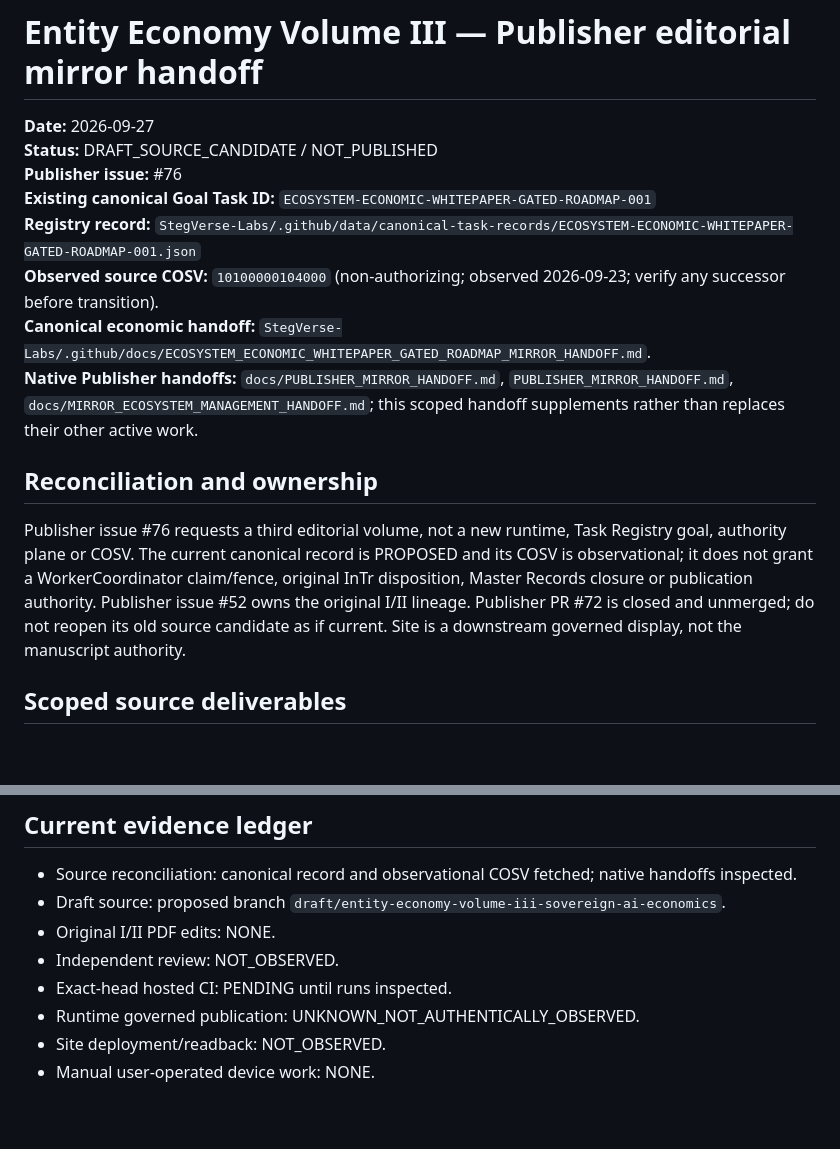
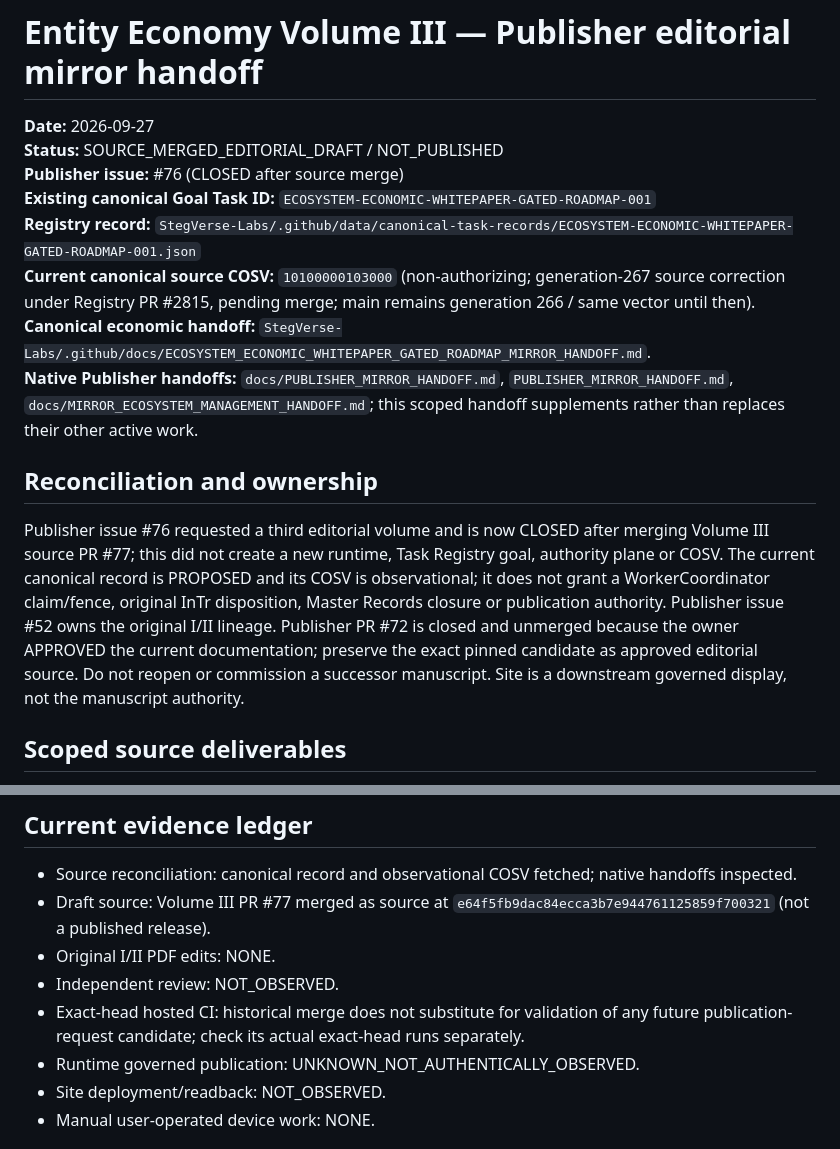
Before and after one commit to GCAT-BCAT-Engine/Publisher, a Markdown page: docs/ENTITY_ECONOMY_VOLUME_III_MIRROR_HANDOFF.md, 2 parts joined by grey strips. Drawn GitHub-style; blank space fills up the shorter version.

Commit message:
Correct Publisher current status for approved PR72 and merged Volume III

```diff
--- a/docs/ENTITY_ECONOMY_VOLUME_III_MIRROR_HANDOFF.md
+++ b/docs/ENTITY_ECONOMY_VOLUME_III_MIRROR_HANDOFF.md
@@ -1,17 +1,17 @@
 # Entity Economy Volume III — Publisher editorial mirror handoff
 
 **Date:** 2026-09-27
-**Status:** DRAFT_SOURCE_CANDIDATE / NOT_PUBLISHED
-**Publisher issue:** #76
+**Status:** SOURCE_MERGED_EDITORIAL_DRAFT / NOT_PUBLISHED
+**Publisher issue:** #76 (CLOSED after source merge)
 **Existing canonical Goal Task ID:** `ECOSYSTEM-ECONOMIC-WHITEPAPER-GATED-ROADMAP-001`
 **Registry record:** `StegVerse-Labs/.github/data/canonical-task-records/ECOSYSTEM-ECONOMIC-WHITEPAPER-GATED-ROADMAP-001.json`
-**Observed source COSV:** `10100000104000` (non-authorizing; observed 2026-09-23; verify any successor before transition).
+**Current canonical source COSV:** `10100000103000` (non-authorizing; generation-267 source correction under Registry PR #2815, pending merge; main remains generation 266 / same vector until then).
 **Canonical economic handoff:** `StegVerse-Labs/.github/docs/ECOSYSTEM_ECONOMIC_WHITEPAPER_GATED_ROADMAP_MIRROR_HANDOFF.md`.
 **Native Publisher handoffs:** `docs/PUBLISHER_MIRROR_HANDOFF.md`, `PUBLISHER_MIRROR_HANDOFF.md`, `docs/MIRROR_ECOSYSTEM_MANAGEMENT_HANDOFF.md`; this scoped handoff supplements rather than replaces their other active work.
 
 ## Reconciliation and ownership
 
-Publisher issue #76 requests a third editorial volume, not a new runtime, Task Registry goal, authority plane or COSV. The current canonical record is PROPOSED and its COSV is observational; it does not grant a WorkerCoordinator claim/fence, original InTr disposition, Master Records closure or publication authority. Publisher issue #52 owns the original I/II lineage. Publisher PR #72 is closed and unmerged; do not reopen its old source candidate as if current. Site is a downstream governed display, not the manuscript authority.
+Publisher issue #76 requested a third editorial volume and is now CLOSED after merging Volume III source PR #77; this did not create a new runtime, Task Registry goal, authority plane or COSV. The current canonical record is PROPOSED and its COSV is observational; it does not grant a WorkerCoordinator claim/fence, original InTr disposition, Master Records closure or publication authority. Publisher issue #52 owns the original I/II lineage. Publisher PR #72 is closed and unmerged because the owner APPROVED the current documentation; preserve the exact pinned candidate as approved editorial source. Do not reopen or commission a successor manuscript. Site is a downstream governed display, not the manuscript authority.
 
 ## Scoped source deliverables
 
@@ -32,10 +32,10 @@ Publisher issue #76 requests a third editorial volume, not a new runtime, Task R
 ## Current evidence ledger
 
 - Source reconciliation: canonical record and observational COSV fetched; native handoffs inspected.
-- Draft source: proposed branch `draft/entity-economy-volume-iii-sovereign-ai-economics`.
+- Draft source: Volume III PR #77 merged as source at `e64f5fb9dac84ecca3b7e944761125859f700321` (not a published release).
 - Original I/II PDF edits: NONE.
 - Independent review: NOT_OBSERVED.
-- Exact-head hosted CI: PENDING until runs inspected.
+- Exact-head hosted CI: historical merge does not substitute for validation of any future publication-request candidate; check its actual exact-head runs separately.
 - Runtime governed publication: UNKNOWN_NOT_AUTHENTICALLY_OBSERVED.
 - Site deployment/readback: NOT_OBSERVED.
 - Manual user-operated device work: NONE.
```
